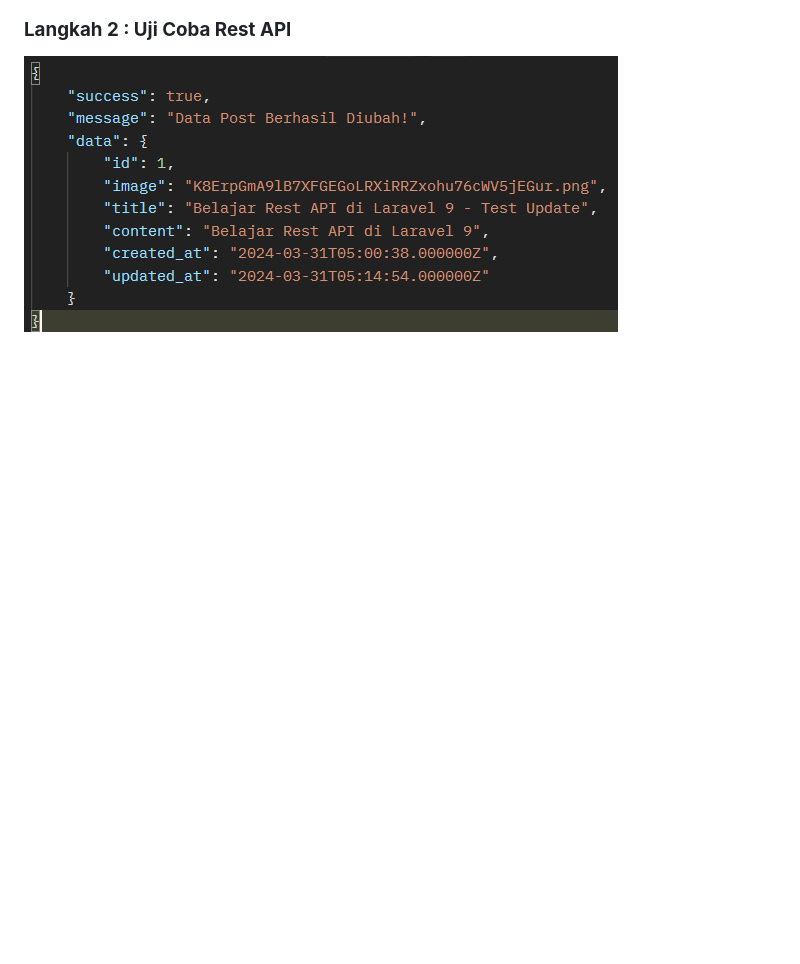
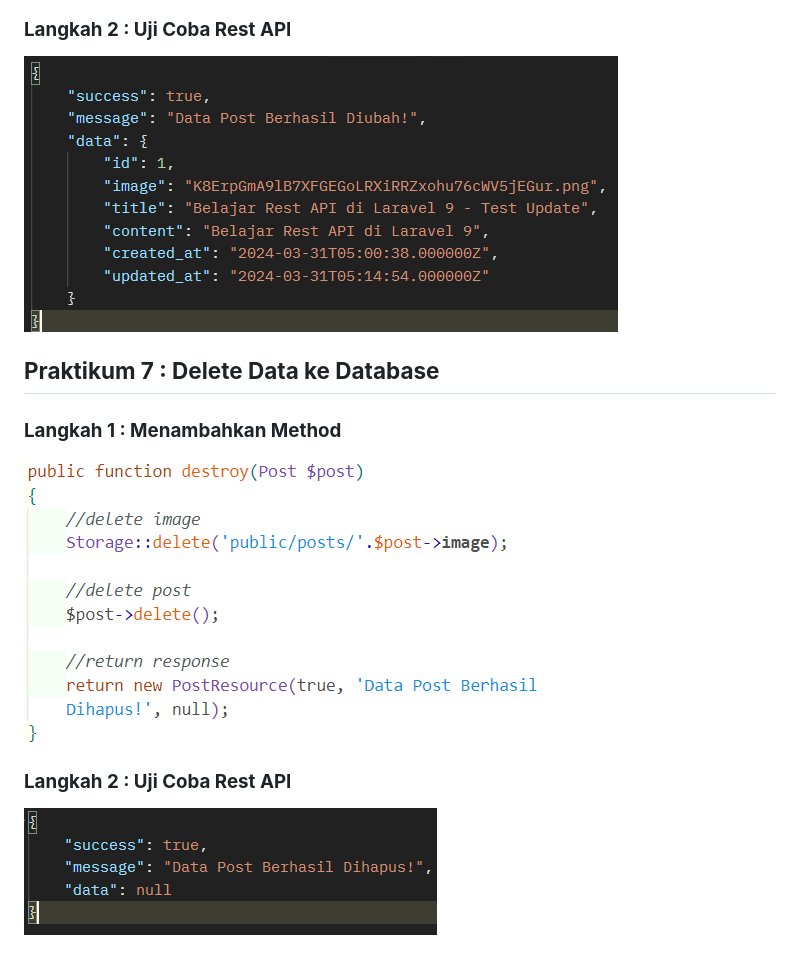
Before and after one commit to MahardhikaB/PBF, a Markdown page: laravel-api-crud/README.md, the part around the change. GitHub-like rendering; pictures changed too: laravel-api-crud/images/P7_Langkah1.png (added), laravel-api-crud/images/P7_Langkah2.png (added); blank space fills up the shorter version.

Commit message:
Praktikum 07

```diff
--- a/laravel-api-crud/README.md
+++ b/laravel-api-crud/README.md
@@ -99,3 +99,15 @@
 ### **Langkah 2 : Uji Coba Rest API**
 
 ![gambar-praktikum](images/P6_Langkah2.png)
+
+
+
+## **Praktikum 7 : Delete Data ke Database**
+
+### **Langkah 1 : Menambahkan Method**
+
+![gambar-praktikum](images/P7_Langkah1.png)
+
+### **Langkah 2 : Uji Coba Rest API**
+
+![gambar-praktikum](images/P7_Langkah2.png)
```
Also changed, not shown: 1 other file.
